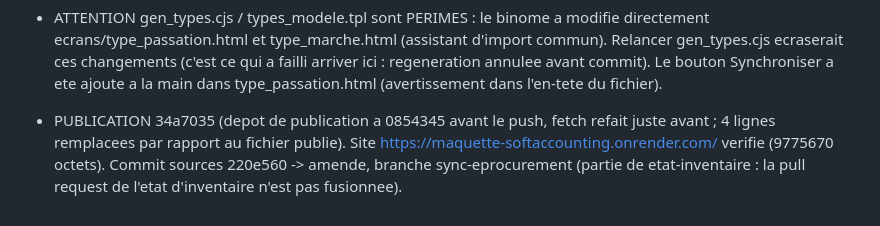
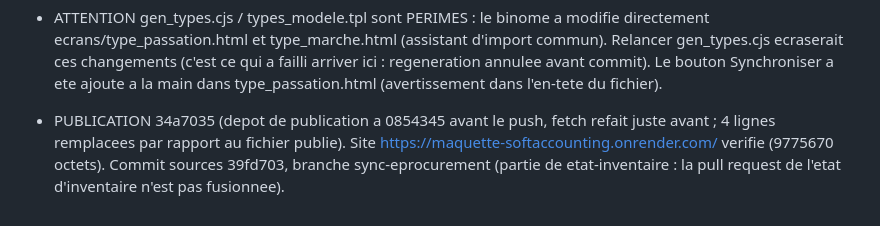
Before and after one commit to cisgsoftappli-rgb/Ressource-SoftAccounting, a Markdown page: PASSATION.md, the part around the change. Rendered like a GitHub page.

Commit message:
PASSATION : identifiant du commit de la synchronisation e-Procurement
Co-Authored-By: Claude Sonnet 5.5 <noreply@anthropic.com>

```diff
--- a/PASSATION.md
+++ b/PASSATION.md
@@ -648,4 +648,4 @@ A nouveau : colonnes montants selon les monnaies de Administration de lentite (M
 - PUBLICATION 0854345 : le binome avait publie 6 fois (jusqu'a 4a93601) ; verifie avant publication que la reconstruction de main seul (83f876e) est identique au fichier du binome, le notre n'ajoute que l'etat d'inventaire (6 lignes remplacees : menu, interface des fiches, TITLES, GROUP, MODULE, barre d'actions). Site https://maquette-softaccounting.onrender.com/ verifie (9756150 octets).
 - Gestion des contrats : bouton « Synchroniser avec Soft e-Procurement » dans Parametrages > Type de passation (data-typa-sync) et dans Saisies > Fiche contrat (data-fct-sync). Module commun ecrans/eprocurement.js (inclus dans build.cjs apres epayment.js) : window.EPROCUREMENT = connecteur SIMULE (donnees fictives : referentiel des types de passation, marches attribues) + fenetre de synchronisation partagee (classes etm-* / epr-* ; recherche, situation Nouveau / Mise a jour / A jour / Deja present, choix multiple ou unique). Type de passation : rapprochement par le code, creation ou mise a jour du libelle et du statut, rien n'est supprime. Fiche contrat : depuis la liste ouvre une nouvelle fiche preremplie, depuis la saisie remplit la fiche en cours (confirmation avant remplacement) : numero, designation, dates de non-objection et de signature, types de marche / passation (ajoutes aux listes de la fiche s'ils manquent), attributaire rapproche des tiers par son nom, montant repris dans une ligne de ventilation si elle est vide (PCG a renseigner). Barre d'actions : CFG passation completee ; fiche contrat (add:1) reprend le bouton automatiquement.
 - ATTENTION gen_types.cjs / types_modele.tpl sont PERIMES : le binome a modifie directement ecrans/type_passation.html et type_marche.html (assistant d'import commun). Relancer gen_types.cjs ecraserait ces changements (c'est ce qui a failli arriver ici : regeneration annulee avant commit). Le bouton Synchroniser a ete ajoute a la main dans type_passation.html (avertissement dans l'en-tete du fichier).
-- PUBLICATION 34a7035 (depot de publication a 0854345 avant le push, fetch refait juste avant ; 4 lignes remplacees par rapport au fichier publie). Site https://maquette-softaccounting.onrender.com/ verifie (9775670 octets). Commit sources 220e560 -> amende, branche sync-eprocurement (partie de etat-inventaire : la pull request de l'etat d'inventaire n'est pas fusionnee).
+- PUBLICATION 34a7035 (depot de publication a 0854345 avant le push, fetch refait juste avant ; 4 lignes remplacees par rapport au fichier publie). Site https://maquette-softaccounting.onrender.com/ verifie (9775670 octets). Commit sources 39fd703, branche sync-eprocurement (partie de etat-inventaire : la pull request de l'etat d'inventaire n'est pas fusionnee).
```
